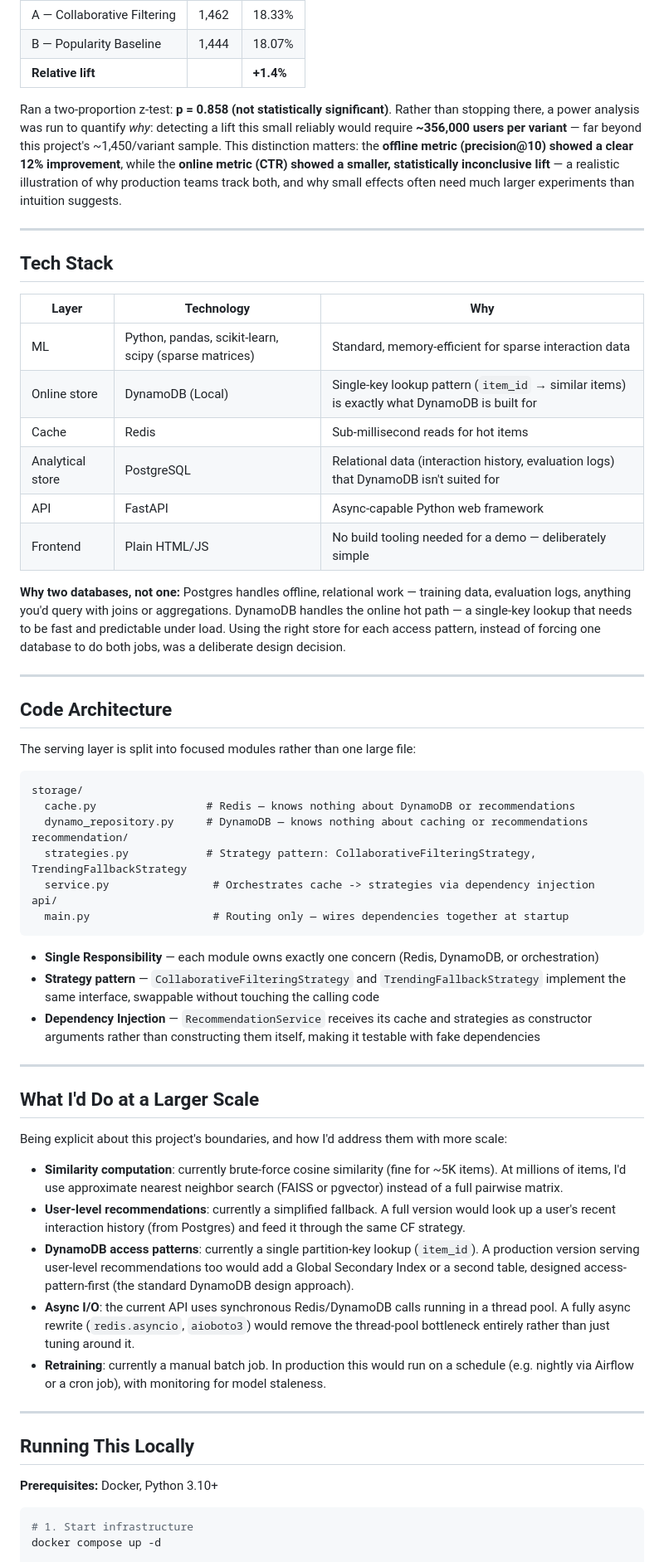
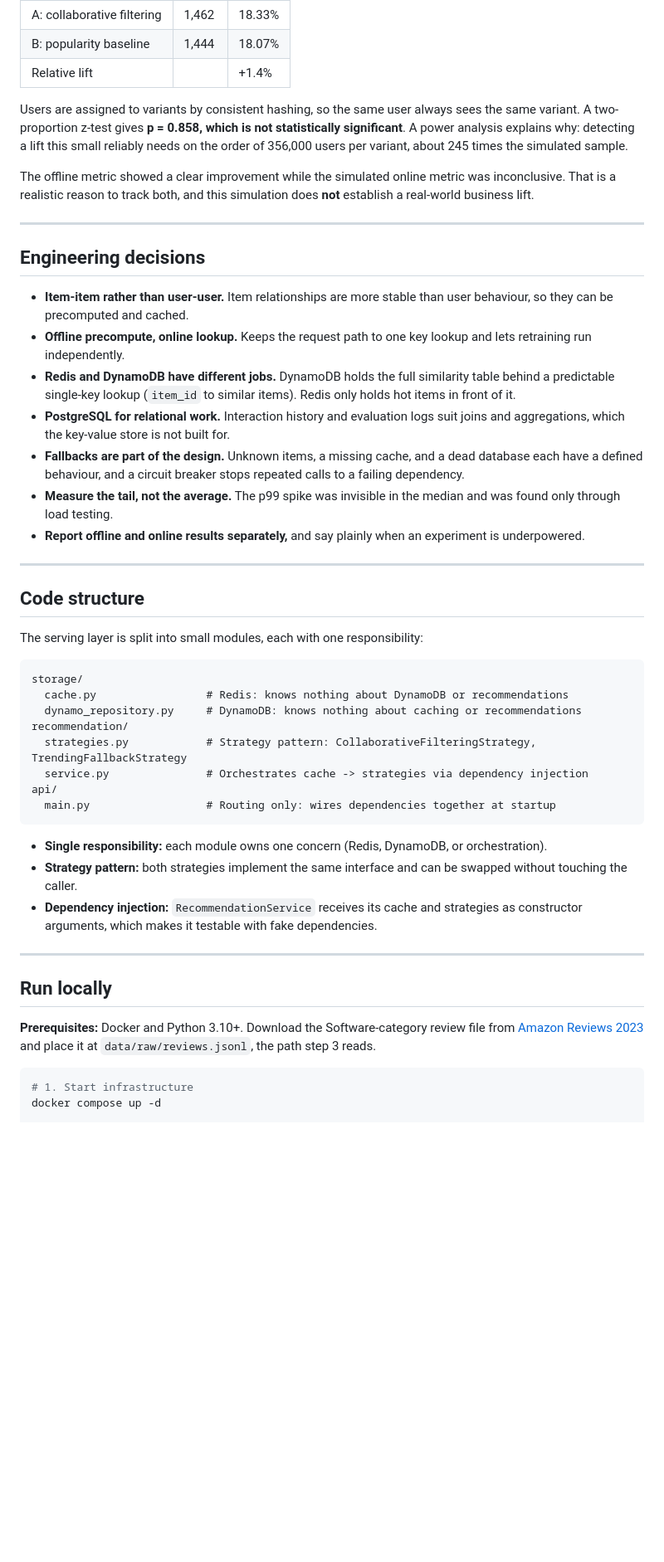
Before and after one commit to A-yushupadhyay/amazon-recommendation-engine, a Markdown page: README.md, the part around one of its changes. Shown at 83% size. GitHub-like rendering; blank space fills up the shorter version.

Commit message:
Revise README for improved project documentation
Updated README to enhance clarity and detail about the recommendation engine project, including architecture, results, and limitations.

````diff
--- a/README.md
+++ b/README.md
@@ -124,65 +123,52 @@ Simulated a real A/B test using consistent-hash variant assignment (the same tec
 
 | Variant | Users | CTR |
 |---|---|---|
-| A — Collaborative Filtering | 1,462 | 18.33% |
-| B — Popularity Baseline | 1,444 | 18.07% |
-| **Relative lift** | | **+1.4%** |
+| A: collaborative filtering | 1,462 | 18.33% |
+| B: popularity baseline | 1,444 | 18.07% |
+| Relative lift | | +1.4% |
 
-Ran a two-proportion z-test: **p = 0.858 (not statistically significant)**. Rather than stopping there, a power analysis was run to quantify *why*: detecting a lift this small reliably would require **~356,000 users per variant** — far beyond this project's ~1,450/variant sample. This distinction matters: the **offline metric (precision@10) showed a clear 12% improvement**, while the **online metric (CTR) showed a smaller, statistically inconclusive lift** — a realistic illustration of why production teams track both, and why small effects often need much larger experiments than intuition suggests.
+Users are assigned to variants by consistent hashing, so the same user always sees the same variant. A two-proportion z-test gives **p = 0.858, which is not statistically significant**. A power analysis explains why: detecting a lift this small reliably needs on the order of 356,000 users per variant, about 245 times the simulated sample.
+
+The offline metric showed a clear improvement while the simulated online metric was inconclusive. That is a realistic reason to track both, and this simulation does **not** establish a real-world business lift.
 
 ---
 
-## Tech Stack
+## Engineering decisions
 
-| Layer | Technology | Why |
-|---|---|---|
-| ML | Python, pandas, scikit-learn, scipy (sparse matrices) | Standard, memory-efficient for sparse interaction data |
-| Online store | DynamoDB (Local) | Single-key lookup pattern (`item_id` → similar items) is exactly what DynamoDB is built for |
-| Cache | Redis | Sub-millisecond reads for hot items |
-| Analytical store | PostgreSQL | Relational data (interaction history, evaluation logs) that DynamoDB isn't suited for |
-| API | FastAPI | Async-capable Python web framework |
-| Frontend | Plain HTML/JS | No build tooling needed for a demo — deliberately simple |
-
-**Why two databases, not one:** Postgres handles offline, relational work — training data, evaluation logs, anything you'd query with joins or aggregations. DynamoDB handles the online hot path — a single-key lookup that needs to be fast and predictable under load. Using the right store for each access pattern, instead of forcing one database to do both jobs, was a deliberate design decision.
+- **Item-item rather than user-user.** Item relationships are more stable than user behaviour, so they can be precomputed and cached.
+- **Offline precompute, online lookup.** Keeps the request path to one key lookup and lets retraining run independently.
+- **Redis and DynamoDB have different jobs.** DynamoDB holds the full similarity table behind a predictable single-key lookup (`item_id` to similar items). Redis only holds hot items in front of it.
+- **PostgreSQL for relational work.** Interaction history and evaluation logs suit joins and aggregations, which the key-value store is not built for.
+- **Fallbacks are part of the design.** Unknown items, a missing cache, and a dead database each have a defined behaviour, and a circuit breaker stops repeated calls to a failing dependency.
+- **Measure the tail, not the average.** The p99 spike was invisible in the median and was found only through load testing.
+- **Report offline and online results separately,** and say plainly when an experiment is underpowered.
 
 ---
 
-## Code Architecture
+## Code structure
 
-The serving layer is split into focused modules rather than one large file:
+The serving layer is split into small modules, each with one responsibility:
 
 ```
 storage/
-  cache.py                 # Redis — knows nothing about DynamoDB or recommendations
-  dynamo_repository.py     # DynamoDB — knows nothing about caching or recommendations
+  cache.py                 # Redis: knows nothing about DynamoDB or recommendations
+  dynamo_repository.py     # DynamoDB: knows nothing about caching or recommendations
 recommendation/
   strategies.py            # Strategy pattern: CollaborativeFilteringStrategy, TrendingFallbackStrategy
-  service.py                # Orchestrates cache -> strategies via dependency injection
+  service.py               # Orchestrates cache -> strategies via dependency injection
 api/
-  main.py                   # Routing only — wires dependencies together at startup
+  main.py                  # Routing only: wires dependencies together at startup
 ```
 
-- **Single Responsibility** — each module owns exactly one concern (Redis, DynamoDB, or orchestration)
-- **Strategy pattern** — `CollaborativeFilteringStrategy` and `TrendingFallbackStrategy` implement the same interface, swappable without touching the calling code
-- **Dependency Injection** — `RecommendationService` receives its cache and strategies as constructor arguments rather than constructing them itself, making it testable with fake dependencies
+- **Single responsibility:** each module owns one concern (Redis, DynamoDB, or orchestration).
+- **Strategy pattern:** both strategies implement the same interface and can be swapped without touching the caller.
+- **Dependency injection:** `RecommendationService` receives its cache and strategies as constructor arguments, which makes it testable with fake dependencies.
 
 ---
 
-## What I'd Do at a Larger Scale
+## Run locally
 
-Being explicit about this project's boundaries, and how I'd address them with more scale:
-
-- **Similarity computation**: currently brute-force cosine similarity (fine for ~5K items). At millions of items, I'd use approximate nearest neighbor search (FAISS or pgvector) instead of a full pairwise matrix.
-- **User-level recommendations**: currently a simplified fallback. A full version would look up a user's recent interaction history (from Postgres) and feed it through the same CF strategy.
-- **DynamoDB access patterns**: currently a single partition-key lookup (`item_id`). A production version serving user-level recommendations too would add a Global Secondary Index or a second table, designed access-pattern-first (the standard DynamoDB design approach).
-- **Async I/O**: the current API uses synchronous Redis/DynamoDB calls running in a thread pool. A fully async rewrite (`redis.asyncio`, `aioboto3`) would remove the thread-pool bottleneck entirely rather than just tuning around it.
-- **Retraining**: currently a manual batch job. In production this would run on a schedule (e.g. nightly via Airflow or a cron job), with monitoring for model staleness.
-
----
-
-## Running This Locally
-
-**Prerequisites:** Docker, Python 3.10+
+**Prerequisites:** Docker and Python 3.10+. Download the Software-category review file from [Amazon Reviews 2023](https://amazon-reviews-2023.github.io/) and place it at `data/raw/reviews.jsonl`, the path step 3 reads.
 
 ```bash
 # 1. Start infrastructure
````
Also changed, not shown: other parts of README.md (+104 -84 lines).
